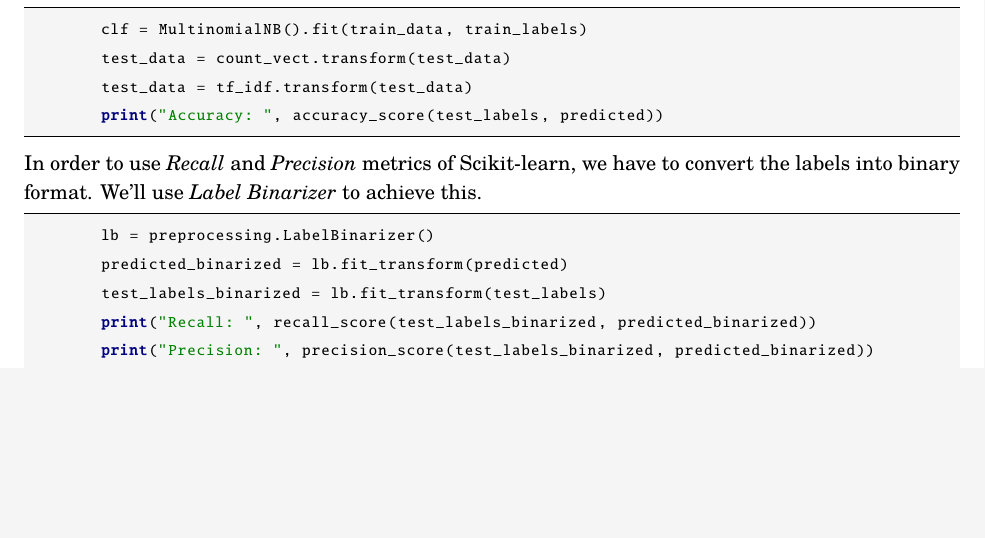
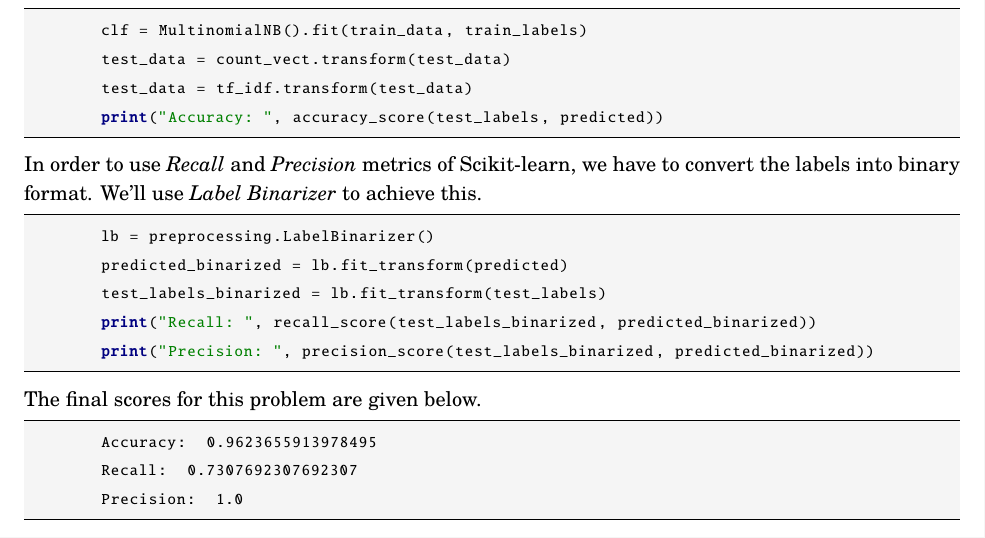
Before and after one commit to aligholamee/Datadigger, a LaTeX problem sheet (docs/assignment-3/report/DM_9531504_HW3.tex): part of page 3 of 4, cut so that both start at the same text, the shorter picture padded with empty space. The pictures show the PDF file docs/assignment-3/report/DM_9531504_HW3.pdf that the author committed with the source.

Commit message:
Added predictions

```diff
--- a/docs/assignment-3/report/DM_9531504_HW3.tex
+++ b/docs/assignment-3/report/DM_9531504_HW3.tex
@@ -278,6 +278,13 @@ In order to use \textit{Recall} and \textit{Precision} metrics of Scikit-learn,
 	print("Recall: ", recall_score(test_labels_binarized, predicted_binarized))
 	print("Precision: ", precision_score(test_labels_binarized, predicted_binarized))
 \end{python}
+The final scores for this prediction are given below.
+\begin{python}
+	Accuracy:  0.9623655913978495
+	Recall:  0.7307692307692307
+	Precision:  1.0
+\end{python}
+
 \begin{thebibliography}{999}
 
 	\bibitem{cross_validation}
```
Also changed, not shown: docs/assignment-3/report/DM_9531504_HW3.pdf, 3 other files.
